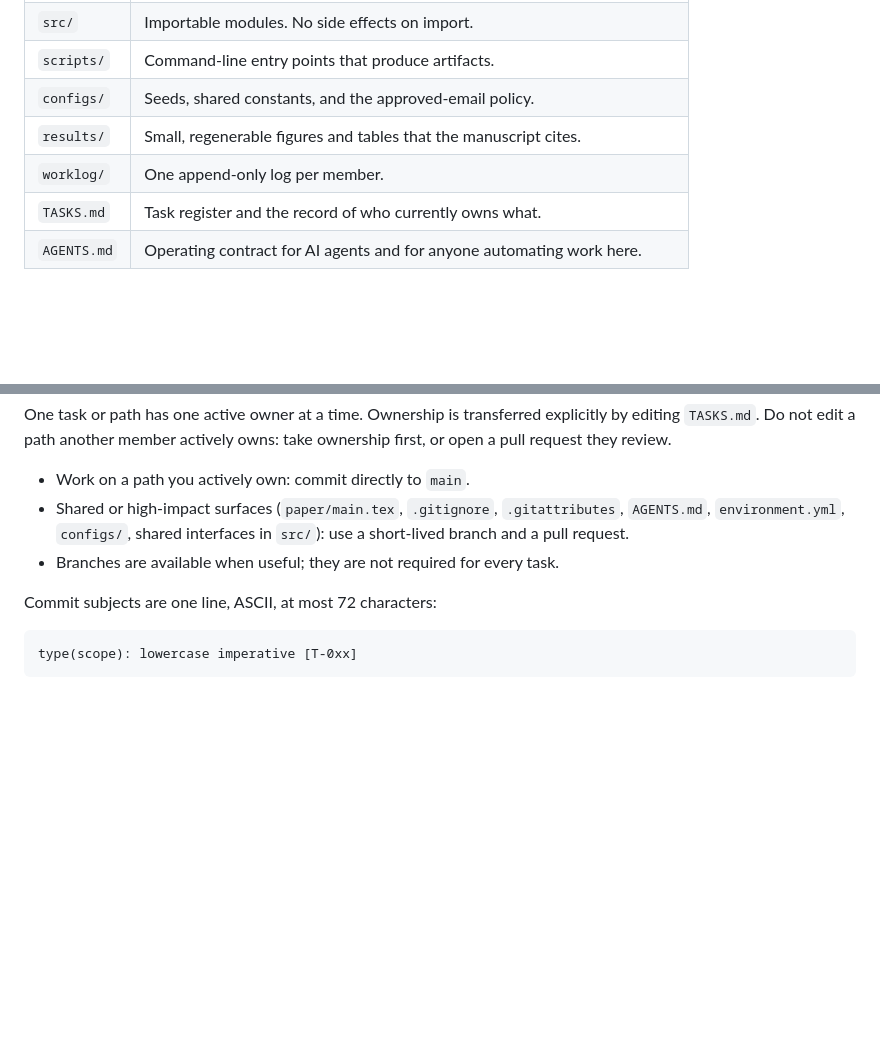
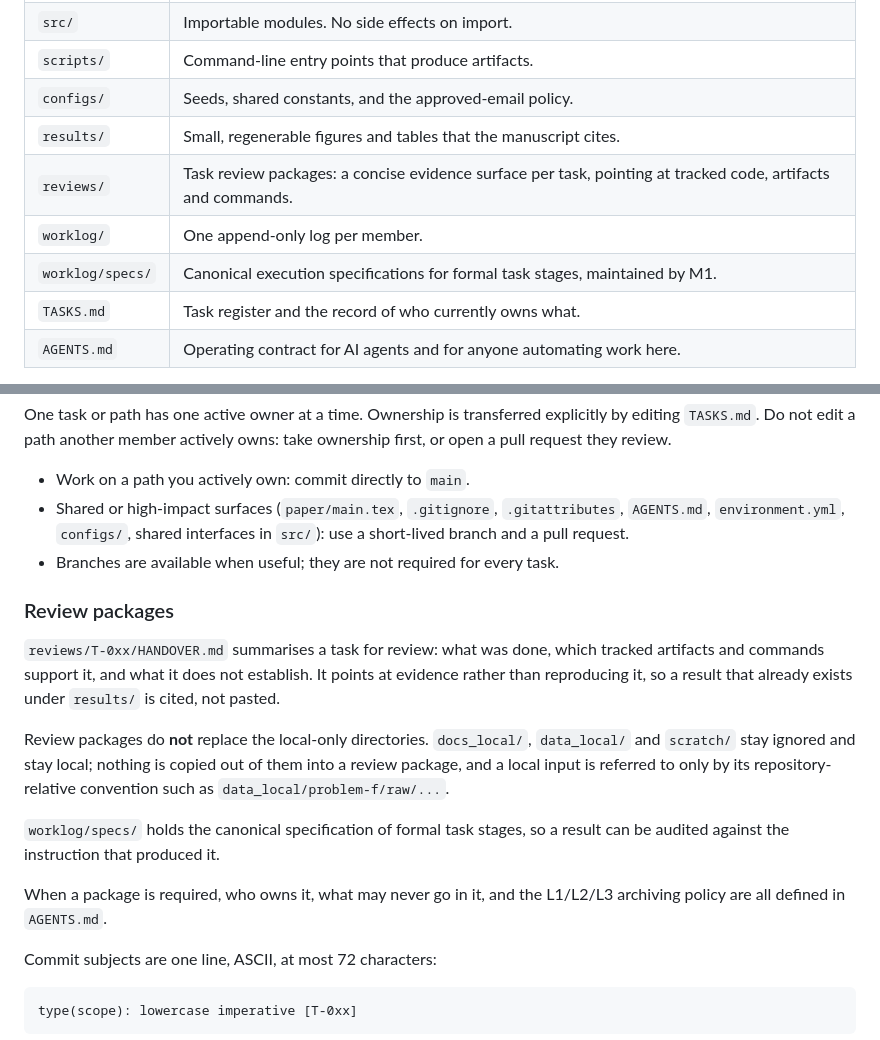
Before and after one commit to Rhymer-Lcy/modeling-research-2026, a Markdown page: README.md, 2 parts joined by grey strips. Rendered like a GitHub page; blank space fills up the shorter version.

Commit message:
docs(repo): define review loop and prompt-spec policy [T-013]

````diff
--- a/README.md
+++ b/README.md
@@ -13,7 +13,9 @@ both reproducible and auditable.
 | `scripts/` | Command-line entry points that produce artifacts. |
 | `configs/` | Seeds, shared constants, and the approved-email policy. |
 | `results/` | Small, regenerable figures and tables that the manuscript cites. |
+| `reviews/` | Task review packages: a concise evidence surface per task, pointing at tracked code, artifacts and commands. |
 | `worklog/` | One append-only log per member. |
+| `worklog/specs/` | Canonical execution specifications for formal task stages, maintained by M1. |
 | `TASKS.md` | Task register and the record of who currently owns what. |
 | `AGENTS.md` | Operating contract for AI agents and for anyone automating work here. |
 
@@ -101,6 +103,24 @@ owns: take ownership first, or open a pull request they review.
   interfaces in `src/`): use a short-lived branch and a pull request.
 - Branches are available when useful; they are not required for every task.
 
+### Review packages
+
+`reviews/T-0xx/HANDOVER.md` summarises a task for review: what was done, which
+tracked artifacts and commands support it, and what it does not establish. It
+points at evidence rather than reproducing it, so a result that already exists
+under `results/` is cited, not pasted.
+
+Review packages do **not** replace the local-only directories. `docs_local/`,
+`data_local/` and `scratch/` stay ignored and stay local; nothing is copied out
+of them into a review package, and a local input is referred to only by its
+repository-relative convention such as `data_local/problem-f/raw/...`.
+
+`worklog/specs/` holds the canonical specification of formal task stages, so a
+result can be audited against the instruction that produced it.
+
+When a package is required, who owns it, what may never go in it, and the
+L1/L2/L3 archiving policy are all defined in `AGENTS.md`.
+
 Commit subjects are one line, ASCII, at most 72 characters:
 
 ```
````
Also changed, not shown: AGENTS.md (+91 -4 lines).
